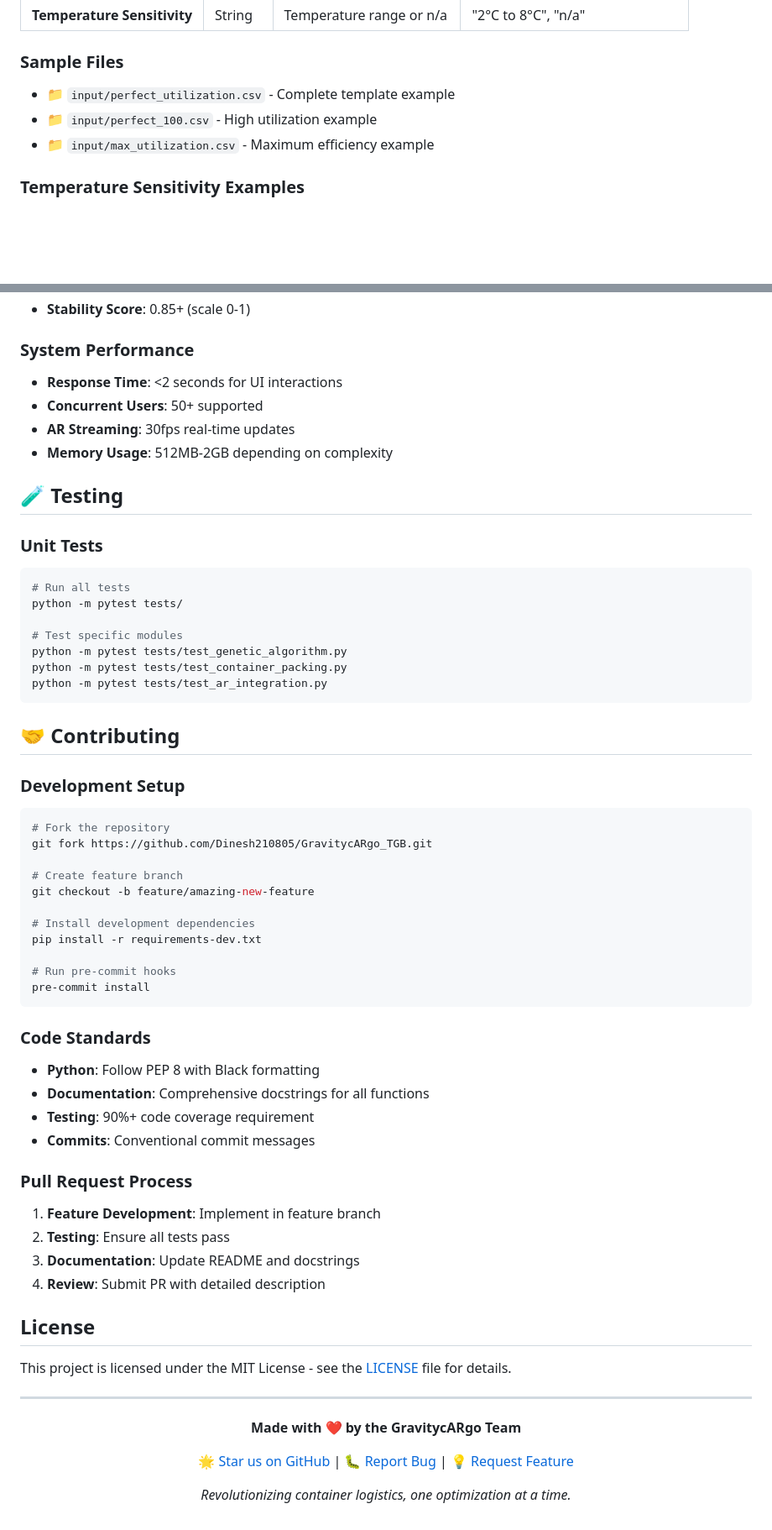
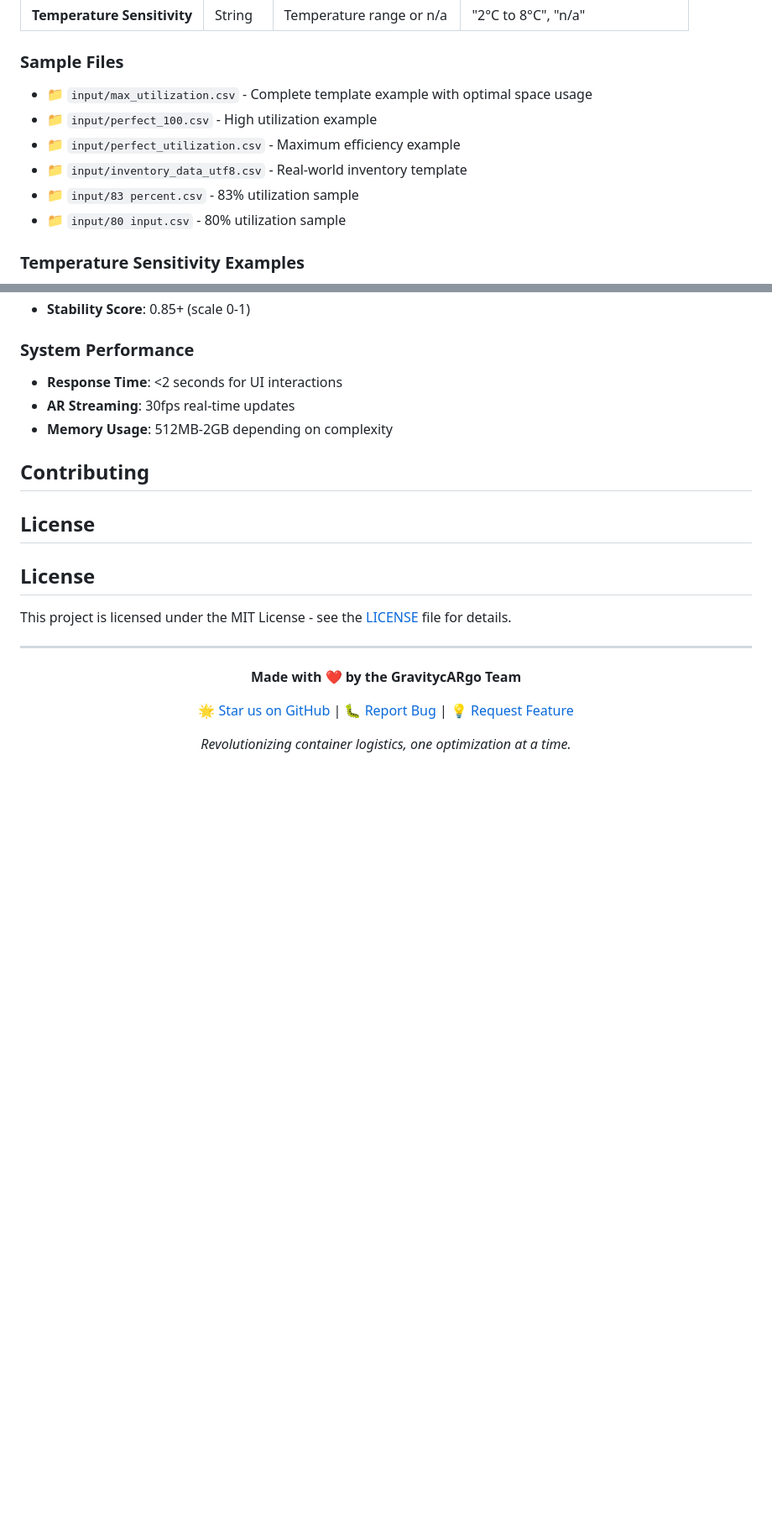
Before and after one commit to Dinesh210805/GravitycARgo_TGB, a Markdown page: README.md, 2 parts joined by grey strips. Shown at 84% size. Drawn GitHub-style; blank space fills up the shorter version.

Commit message:
Refactor README to remove outdated sections and enhance clarity on features and contributions

````diff
--- a/README.md
+++ b/README.md
@@ -260,9 +251,12 @@ Furniture_Item,2.0,1.5,0.8,200,2,MEDIUM,1000,CRATE,NO,n/a
 | **Temperature Sensitivity** | String | Temperature range or n/a | "2°C to 8°C", "n/a" |
 
 ### Sample Files
-- 📁 `input/perfect_utilization.csv` - Complete template example
+- 📁 `input/max_utilization.csv` - Complete template example with optimal space usage
 - 📁 `input/perfect_100.csv` - High utilization example
-- 📁 `input/max_utilization.csv` - Maximum efficiency example
+- 📁 `input/perfect_utilization.csv` - Maximum efficiency example
+- 📁 `input/inventory_data_utf8.csv` - Real-world inventory template
+- 📁 `input/83 percent.csv` - 83% utilization sample
+- 📁 `input/80 input.csv` - 80% utilization sample
 
 ### Temperature Sensitivity Examples
 - `n/a` - No temperature requirements
@@ -354,51 +348,12 @@ CONTAINER_TYPES['Custom-Container'] = (15.0, 3.0, 3.0, 35000)
 
 ### System Performance
 - **Response Time**: <2 seconds for UI interactions
-- **Concurrent Users**: 50+ supported
 - **AR Streaming**: 30fps real-time updates
 - **Memory Usage**: 512MB-2GB depending on complexity
 
-## 🧪 Testing
+##  Contributing
 
-### Unit Tests
-```bash
-# Run all tests
-python -m pytest tests/
-
-# Test specific modules
-python -m pytest tests/test_genetic_algorithm.py
-python -m pytest tests/test_container_packing.py
-python -m pytest tests/test_ar_integration.py
-```
-
-## 🤝 Contributing
-
-### Development Setup
-```bash
-# Fork the repository
-git fork https://github.com/Dinesh210805/GravitycARgo_TGB.git
-
-# Create feature branch
-git checkout -b feature/amazing-new-feature
-
-# Install development dependencies
-pip install -r requirements-dev.txt
-
-# Run pre-commit hooks
-pre-commit install
-```
-
-### Code Standards
-- **Python**: Follow PEP 8 with Black formatting
-- **Documentation**: Comprehensive docstrings for all functions
-- **Testing**: 90%+ code coverage requirement
-- **Commits**: Conventional commit messages
-
-### Pull Request Process
-1. **Feature Development**: Implement in feature branch
-2. **Testing**: Ensure all tests pass
-3. **Documentation**: Update README and docstrings
-4. **Review**: Submit PR with detailed description
+##  License
 
 ##  License
 
````
Also changed, not shown: other parts of README.md (+0 -9 lines).
